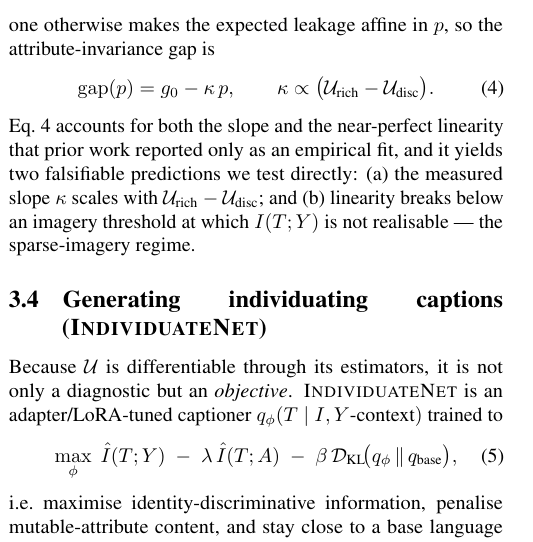
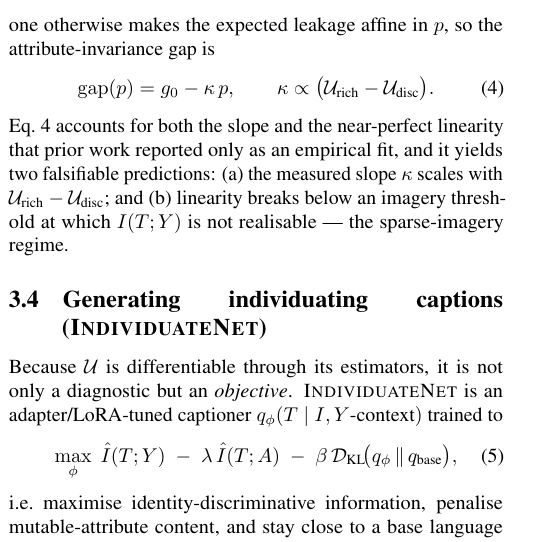
Before and after one commit to mohjkhan-in/individuate, a LaTeX paper (paper/LearningToIndividuate_CVPR2027.tex): part of one column of page 3 of 8, cut so that both start at the same text. Compiled offline with pdfLaTeX.

Commit message:
Method: drop 'we test directly' now that predictions (a)/(b) are stated for future evaluation

```diff
--- a/paper/LearningToIndividuate_CVPR2027.tex
+++ b/paper/LearningToIndividuate_CVPR2027.tex
@@ -258,7 +258,7 @@ leakage affine in $p$, so the attribute-invariance gap is
   \label{eq:law}
 \end{equation}
 Eq.~\ref{eq:law} accounts for both the slope and the near-perfect linearity that prior work
-reported only as an empirical fit, and it yields two falsifiable predictions we test directly:
+reported only as an empirical fit, and it yields two falsifiable predictions:
 (a)~the measured slope $\kappa$ scales with $\U_{\text{rich}}-\U_{\text{disc}}$; and (b)~linearity
 breaks below an imagery threshold at which $I(T;Y)$ is not realisable --- the sparse-imagery
 regime.
```
